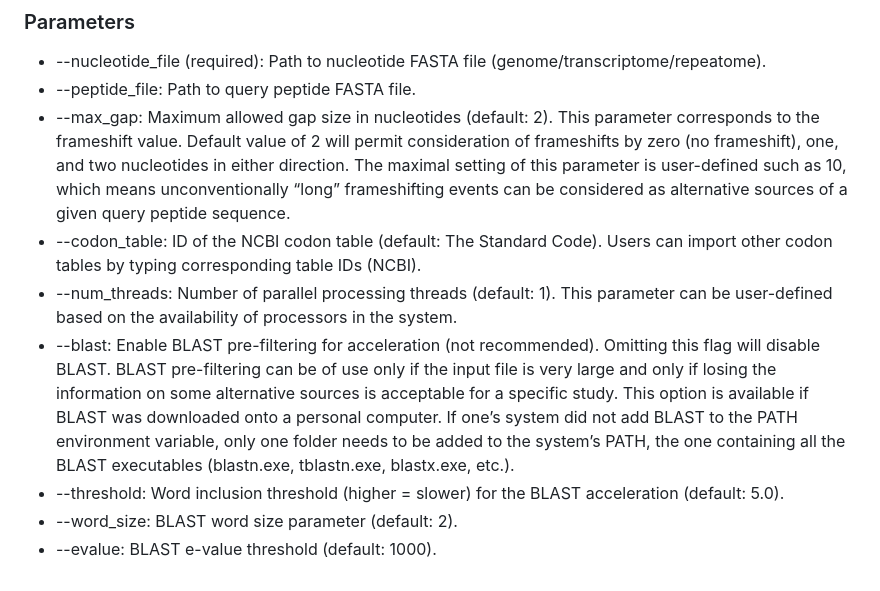
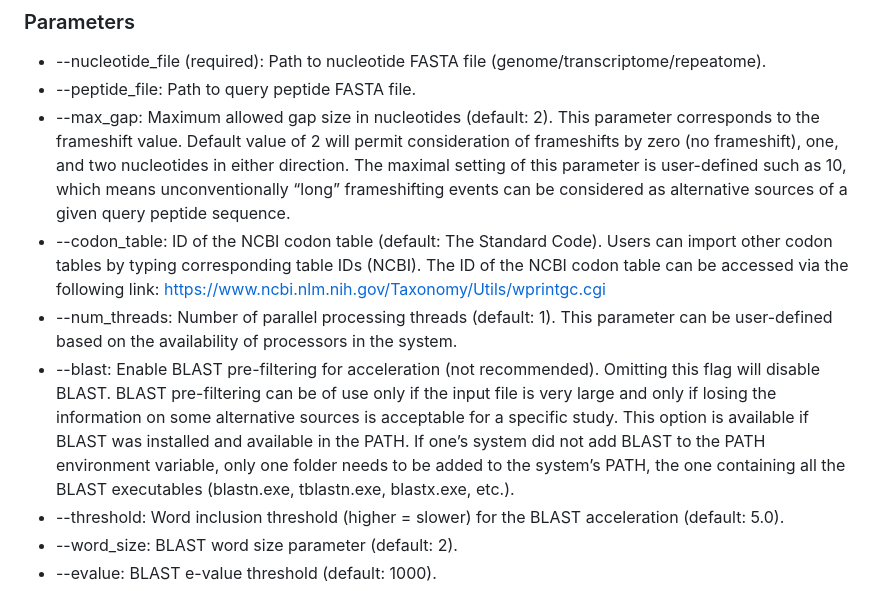
Before and after one commit to umutcakir/chimsource, a Markdown page: README.md, the part around the change. Rendered like a GitHub page.

```diff
--- a/README.md
+++ b/README.md
@@ -44,9 +44,9 @@ Identifies chimeric sequences in nucleotide databases through frameshift analysi
 - --nucleotide_file (required): Path to nucleotide FASTA file (genome/transcriptome/repeatome).
 - --peptide_file: Path to query peptide FASTA file.
 - --max_gap: Maximum allowed gap size in nucleotides (default: 2). This parameter corresponds to the frameshift value. Default value of 2 will permit consideration of frameshifts by zero (no frameshift), one, and two nucleotides in either direction. The maximal setting of this parameter is user-defined such as 10, which means unconventionally “long” frameshifting events can be considered as alternative sources of a given query peptide sequence.
-- --codon_table: ID of the NCBI codon table (default: The Standard Code). Users can import other codon tables by typing corresponding table IDs (NCBI).
+- --codon_table: ID of the NCBI codon table (default: The Standard Code). Users can import other codon tables by typing corresponding table IDs (NCBI). The ID of the NCBI codon table can be accessed via the following link: https://www.ncbi.nlm.nih.gov/Taxonomy/Utils/wprintgc.cgi
 - --num_threads: Number of parallel processing threads (default: 1). This parameter can be user-defined based on the availability of processors in the system.
-- --blast: Enable BLAST pre-filtering for acceleration (not recommended). Omitting this flag will disable BLAST. BLAST pre-filtering can be of use only if the input file is very large and only if losing the information on some alternative sources is acceptable for a specific study. This option is available if BLAST was downloaded onto a personal computer. If one’s system did not add BLAST to the PATH environment variable, only one folder needs to be added to the system’s PATH, the one containing all the BLAST executables (blastn.exe, tblastn.exe, blastx.exe, etc.).
+- --blast: Enable BLAST pre-filtering for acceleration (not recommended). Omitting this flag will disable BLAST. BLAST pre-filtering can be of use only if the input file is very large and only if losing the information on some alternative sources is acceptable for a specific study. This option is available if BLAST was installed and available in the PATH. If one’s system did not add BLAST to the PATH environment variable, only one folder needs to be added to the system’s PATH, the one containing all the BLAST executables (blastn.exe, tblastn.exe, blastx.exe, etc.).
 - --threshold: Word inclusion threshold (higher = slower) for the BLAST acceleration (default: 5.0).
 - --word_size: BLAST word size parameter (default: 2).
 - --evalue: BLAST e-value threshold (default: 1000).
```
